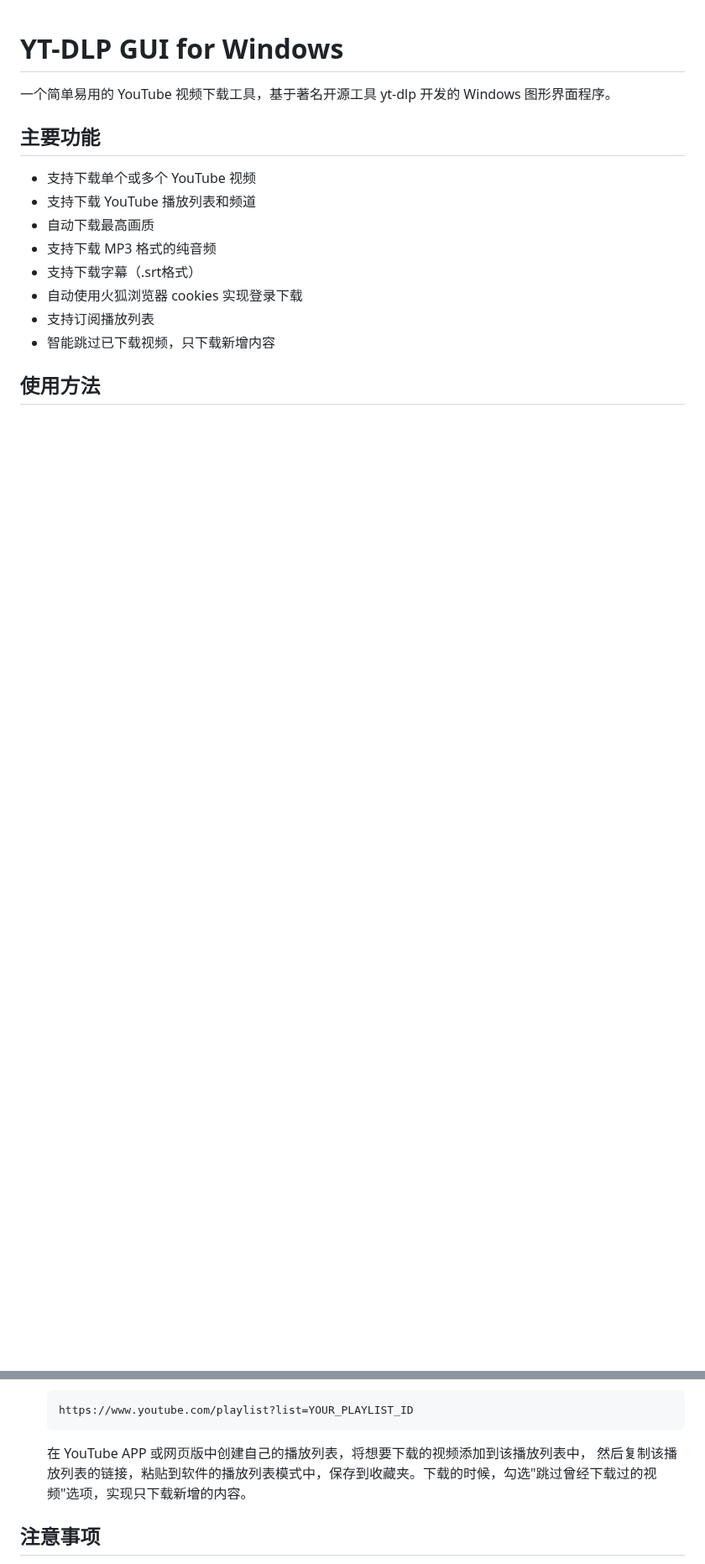
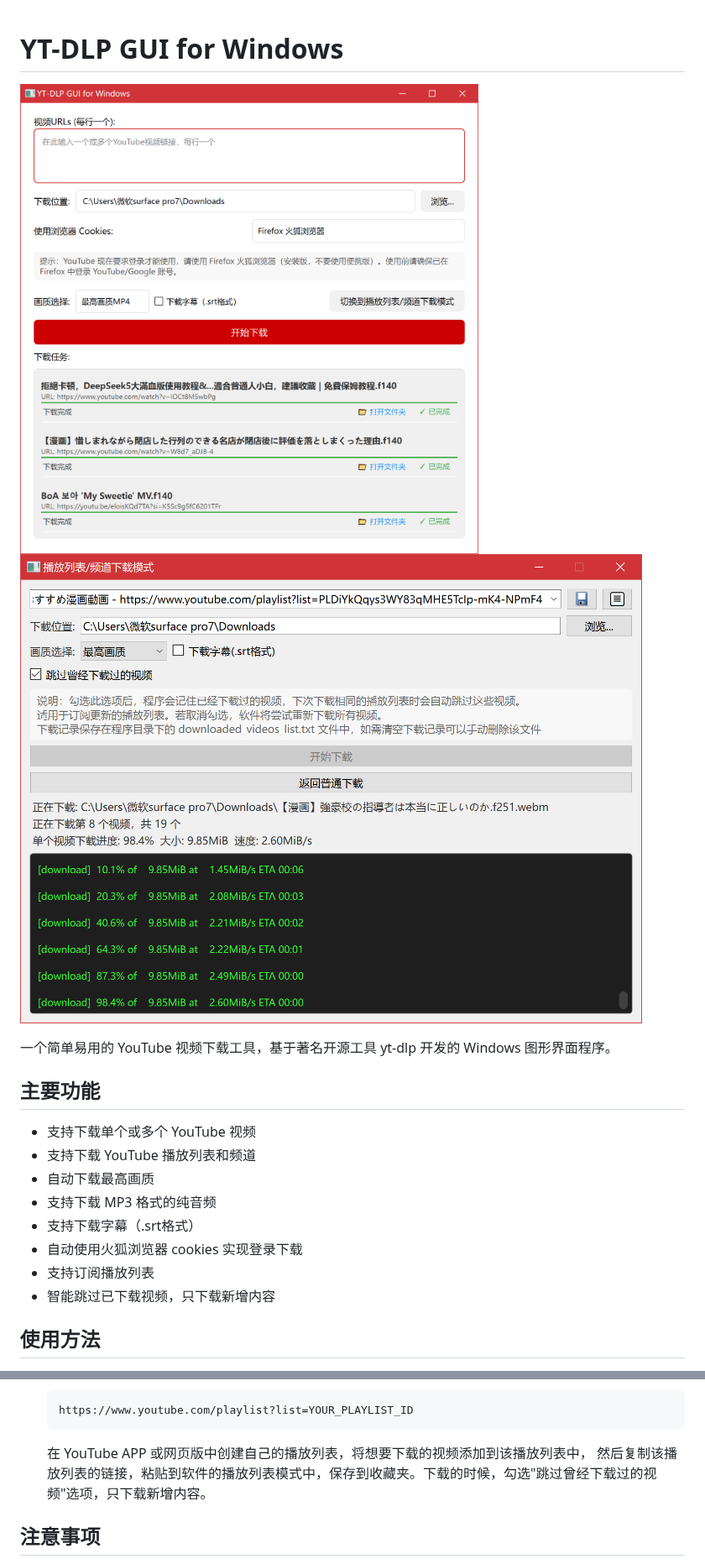
Before and after one commit to luluyayawawa123/yt-dlp-gui-windows, a Markdown page: README.md, 2 parts joined by grey strips. Shown at 84% size. GitHub-like rendering; pictures changed too: screenshots/main-2.png (added), screenshots/main.png (added); blank space fills up the shorter version.

````diff
--- a/README.md
+++ b/README.md
@@ -1,4 +1,7 @@
 # YT-DLP GUI for Windows
+
+![软件界面截图](screenshots/main.png)
+![软件界面截图](screenshots/main-2.png)
 
 一个简单易用的 YouTube 视频下载工具，基于著名开源工具 yt-dlp 开发的 Windows 图形界面程序。
 
@@ -41,7 +44,7 @@
    https://www.youtube.com/playlist?list=YOUR_PLAYLIST_ID
    ```
    在 YouTube APP 或网页版中创建自己的播放列表，将想要下载的视频添加到该播放列表中，
-   然后复制该播放列表的链接，粘贴到软件的播放列表模式中，保存到收藏夹。下载的时候，勾选"跳过曾经下载过的视频"选项，实现只下载新增的内容。
+   然后复制该播放列表的链接，粘贴到软件的播放列表模式中，保存到收藏夹。下载的时候，勾选"跳过曾经下载过的视频"选项，只下载新增内容。
 
 
 ## 注意事项
````
Also changed, not shown: 1 other file.
